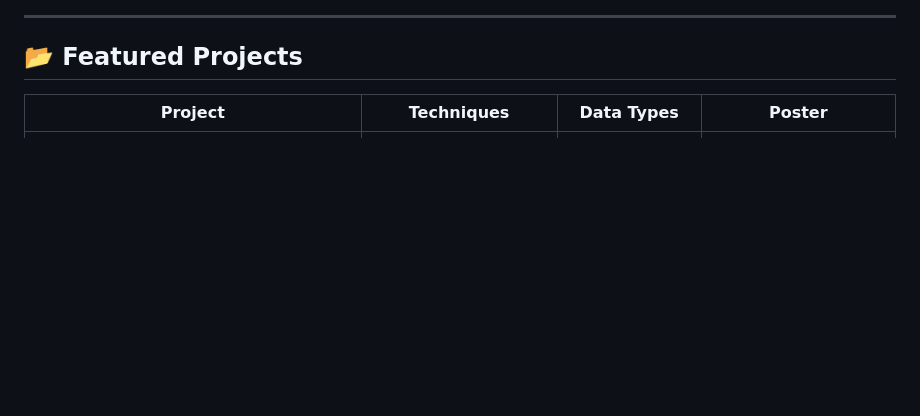
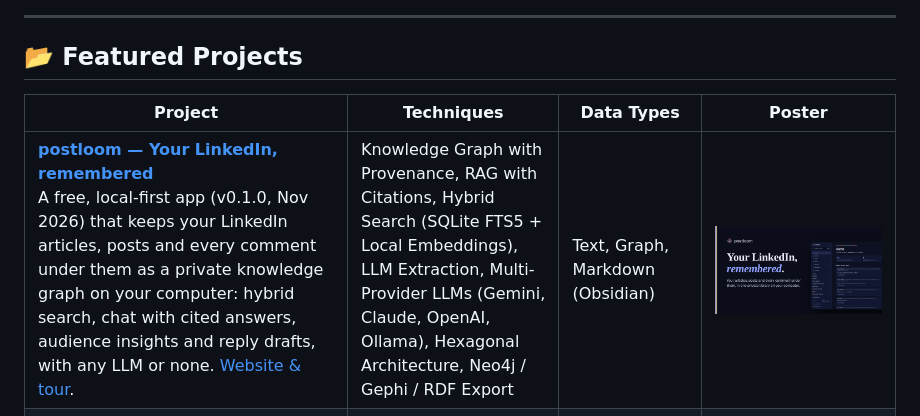
Before and after one commit to mdhabibi/mdhabibi, a Markdown page: README.md, the part around one of its changes. Drawn GitHub-style; pictures changed too: postloom.png (added); blank space fills up the shorter version.

Commit message:
Add postloom to featured projects; point portfolio badge to Vercel site
Co-Authored-By: Claude Opus 5.5 <noreply@anthropic.com>
Claude-Session: https://claude.ai/code/session_01Q6JCikagUakBwNgH4hZwU5

```diff
--- a/README.md
+++ b/README.md
@@ -88,6 +88,7 @@ I am a senior data scientist and machine learning engineer with a Ph.D. in compu
 
 | Project | Techniques | Data Types | Poster |
 | --- | --- | --- | --- |
+| **[postloom — Your LinkedIn, remembered](https://github.com/mdhabibi/postloom)**<br>A free, local-first app (v0.1.0, Nov 2026) that keeps your LinkedIn articles, posts and every comment under them as a private knowledge graph on your computer: hybrid search, chat with cited answers, audience insights and reply drafts, with any LLM or none. [Website & tour](https://postloom-app.vercel.app/). | Knowledge Graph with Provenance, RAG with Citations, Hybrid Search (SQLite FTS5 + Local Embeddings), LLM Extraction, Multi-Provider LLMs (Gemini, Claude, OpenAI, Ollama), Hexagonal Architecture, Neo4j / Gephi / RDF Export | Text, Graph, Markdown (Obsidian) | <a href="https://postloom-app.vercel.app/"><img width="180" src="https://github.com/mdhabibi/mdhabibi/raw/main/postloom.png" alt="postloom"/></a> |
 | **[Knowledge Graphs: Semantic Graphs and Property Graphs](https://github.com/mdhabibi/one-graph-two-worlds)**<br>An illustrated, open book with a companion lab: one catalog modeled in two graph worlds, from RDF, OWL, SPARQL and SHACL to Neo4j and Cypher, through architecture and graph RAG. Published on Zenodo (DOI <a href="https://doi.org/10.5281/zenodo.24316420">10.5281/zenodo.24316420</a>). | Knowledge Graphs, RDF/RDFS, OWL, SPARQL, SHACL, Labeled Property Graphs, Neo4j, Cypher, Graph RAG, Provenance | Graph, RDF Triples, Text | <a href="https://github.com/mdhabibi/mdhabibi/blob/main/knowledge-graphs-book.png"><img width="180" src="https://github.com/mdhabibi/mdhabibi/raw/main/knowledge-graphs-book.png" alt="Knowledge Graphs book cover"/></a> |
 | **[BeatLens — ECG T-Peak Timing Workbench](https://github.com/mdhabibi/BeatLens)**<br>A research workbench (TimeNet Hackathon 2026) that locates the T-wave peak in two-channel ECG beats from a known R-peak anchor and explains which waveform regions drove the estimate. [Live explorer](https://beatlens.vercel.app). | Time-Series Language Models (OpenTSLM), LoRA Fine-tuning, Kernel Readout, Temporal LIME, Integrated Gradients, XAI, Streamlit | Timeseries (ECG) | <a href="https://github.com/mdhabibi/mdhabibi/blob/main/beatlens.jpg"><img width="180" src="https://github.com/mdhabibi/mdhabibi/raw/main/beatlens.jpg" alt="BeatLens poster"/></a> |
 | **[Search Semantically — LLMs & Semantic Search Handbook](https://github.com/mdhabibi/llm-search-handbook)**<br>A 14-chapter open-source course with runnable notebooks, a free e-book and a docs site: from keyword search to embeddings, dense retrieval, re-ranking, evaluation and RAG. | Embeddings, Dense Retrieval, BM25, Vector Databases & ANN, Re-ranking, RAG, Search Evaluation, MkDocs, CI | Text, Vectors | <a href="https://github.com/mdhabibi/mdhabibi/blob/main/llm-search-handbook.png"><img width="180" src="https://github.com/mdhabibi/mdhabibi/raw/main/llm-search-handbook.png" alt="Search Semantically poster"/></a> |
```
Also changed, not shown: other parts of README.md (+1 -1 lines).
